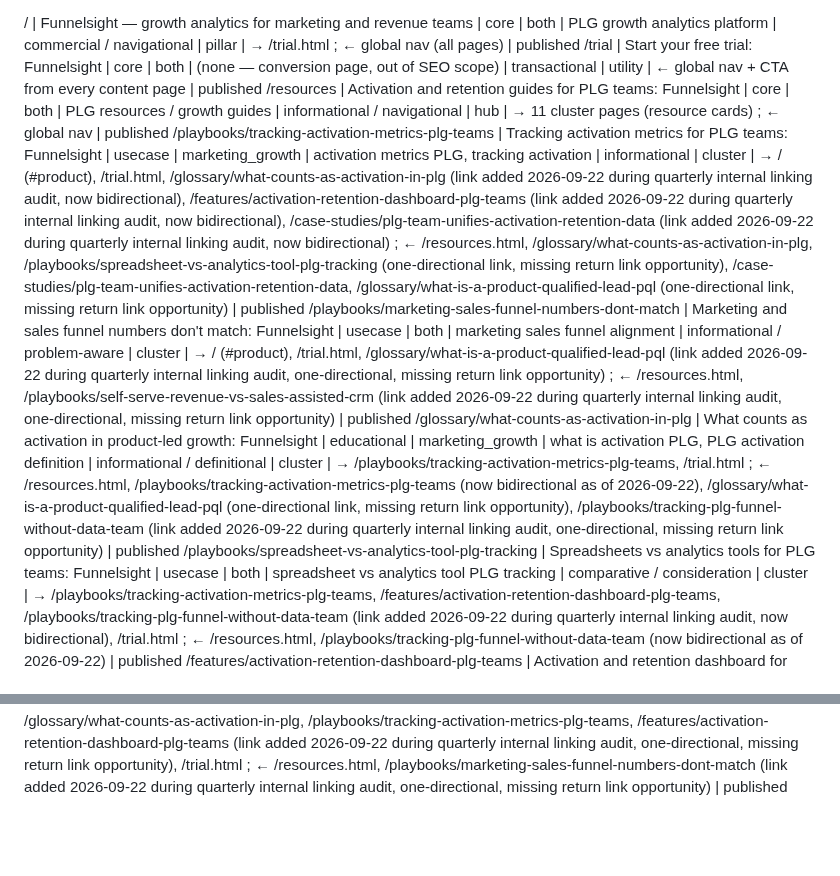
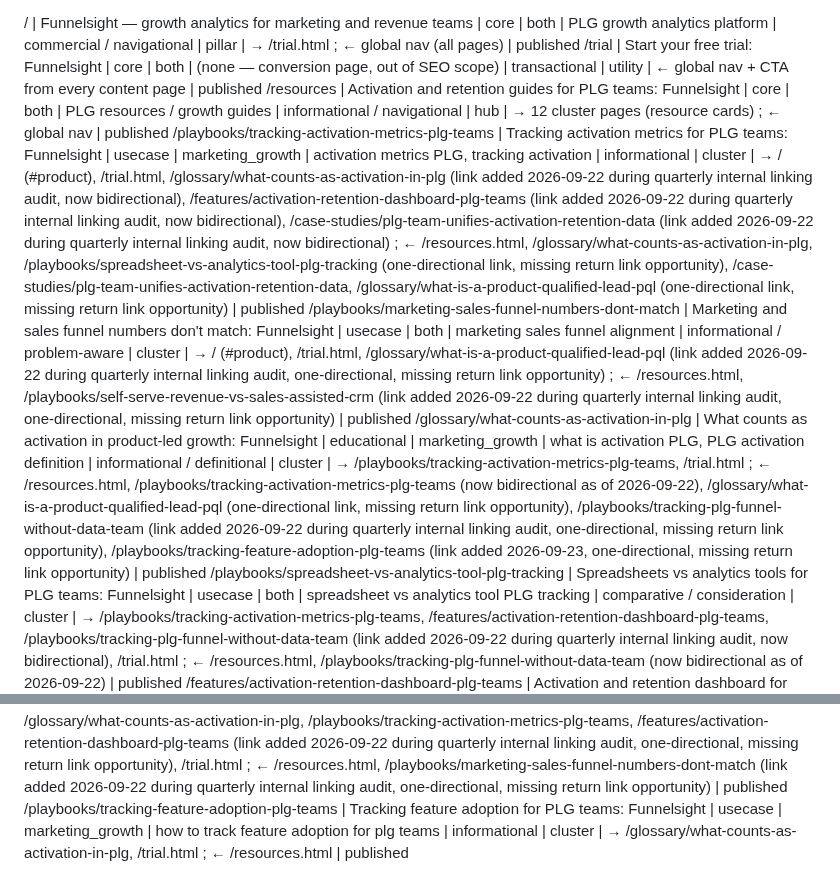
Before and after one commit to CecileMaindron/funnel-sight, a Markdown page: content-memory.md, 2 parts joined by grey strips. GitHub-like rendering; blank space fills up the shorter version.

Commit message:
Update content-memory.md: how to track feature adoption for plg teams

```diff
--- a/content-memory.md
+++ b/content-memory.md
@@ -12,10 +12,10 @@ Possible values for `hierarchical_position`:
 
 / | Funnelsight — growth analytics for marketing and revenue teams | core | both | PLG growth analytics platform | commercial / navigational | pillar | → /trial.html ; ← global nav (all pages) | published
 /trial | Start your free trial: Funnelsight | core | both | (none — conversion page, out of SEO scope) | transactional | utility | ← global nav + CTA from every content page | published
-/resources | Activation and retention guides for PLG teams: Funnelsight | core | both | PLG resources / growth guides | informational / navigational | hub | → 11 cluster pages (resource cards) ; ← global nav | published
+/resources | Activation and retention guides for PLG teams: Funnelsight | core | both | PLG resources / growth guides | informational / navigational | hub | → 12 cluster pages (resource cards) ; ← global nav | published
 /playbooks/tracking-activation-metrics-plg-teams | Tracking activation metrics for PLG teams: Funnelsight | usecase | marketing_growth | activation metrics PLG, tracking activation | informational | cluster | → / (#product), /trial.html, /glossary/what-counts-as-activation-in-plg (link added 2026-09-22 during quarterly internal linking audit, now bidirectional), /features/activation-retention-dashboard-plg-teams (link added 2026-09-22 during quarterly internal linking audit, now bidirectional), /case-studies/plg-team-unifies-activation-retention-data (link added 2026-09-22 during quarterly internal linking audit, now bidirectional) ; ← /resources.html, /glossary/what-counts-as-activation-in-plg, /playbooks/spreadsheet-vs-analytics-tool-plg-tracking (one-directional link, missing return link opportunity), /case-studies/plg-team-unifies-activation-retention-data, /glossary/what-is-a-product-qualified-lead-pql (one-directional link, missing return link opportunity) | published
 /playbooks/marketing-sales-funnel-numbers-dont-match | Marketing and sales funnel numbers don't match: Funnelsight | usecase | both | marketing sales funnel alignment | informational / problem-aware | cluster | → / (#product), /trial.html, /glossary/what-is-a-product-qualified-lead-pql (link added 2026-09-22 during quarterly internal linking audit, one-directional, missing return link opportunity) ; ← /resources.html, /playbooks/self-serve-revenue-vs-sales-assisted-crm (link added 2026-09-22 during quarterly internal linking audit, one-directional, missing return link opportunity) | published
-/glossary/what-counts-as-activation-in-plg | What counts as activation in product-led growth: Funnelsight | educational | marketing_growth | what is activation PLG, PLG activation definition | informational / definitional | cluster | → /playbooks/tracking-activation-metrics-plg-teams, /trial.html ; ← /resources.html, /playbooks/tracking-activation-metrics-plg-teams (now bidirectional as of 2026-09-22), /glossary/what-is-a-product-qualified-lead-pql (one-directional link, missing return link opportunity), /playbooks/tracking-plg-funnel-without-data-team (link added 2026-09-22 during quarterly internal linking audit, one-directional, missing return link opportunity) | published
+/glossary/what-counts-as-activation-in-plg | What counts as activation in product-led growth: Funnelsight | educational | marketing_growth | what is activation PLG, PLG activation definition | informational / definitional | cluster | → /playbooks/tracking-activation-metrics-plg-teams, /trial.html ; ← /resources.html, /playbooks/tracking-activation-metrics-plg-teams (now bidirectional as of 2026-09-22), /glossary/what-is-a-product-qualified-lead-pql (one-directional link, missing return link opportunity), /playbooks/tracking-plg-funnel-without-data-team (link added 2026-09-22 during quarterly internal linking audit, one-directional, missing return link opportunity), /playbooks/tracking-feature-adoption-plg-teams (link added 2026-09-23, one-directional, missing return link opportunity) | published
 /playbooks/spreadsheet-vs-analytics-tool-plg-tracking | Spreadsheets vs analytics tools for PLG teams: Funnelsight | usecase | both | spreadsheet vs analytics tool PLG tracking | comparative / consideration | cluster | → /playbooks/tracking-activation-metrics-plg-teams, /features/activation-retention-dashboard-plg-teams, /playbooks/tracking-plg-funnel-without-data-team (link added 2026-09-22 during quarterly internal linking audit, now bidirectional), /trial.html ; ← /resources.html, /playbooks/tracking-plg-funnel-without-data-team (now bidirectional as of 2026-09-22) | published
 /features/activation-retention-dashboard-plg-teams | Activation and retention dashboard for PLG teams: Funnelsight | feature | marketing_growth | activation retention dashboard PLG | commercial | cluster | → /playbooks/tracking-activation-metrics-plg-teams, /playbooks/spreadsheet-vs-analytics-tool-plg-tracking, /trial.html ; ← /resources.html, /playbooks/tracking-activation-metrics-plg-teams (now bidirectional as of 2026-09-22), /playbooks/spreadsheet-vs-analytics-tool-plg-tracking (now bidirectional as of 2026-09-22), /glossary/how-to-calculate-churn-rate-b2b-saas (one-directional link, missing return link opportunity), /glossary/how-to-calculate-net-revenue-retention-b2b-saas (one-directional link, missing return link opportunity), /glossary/what-is-a-product-qualified-lead-pql (link added 2026-09-22 during quarterly internal linking audit, one-directional, missing return link opportunity), /playbooks/tracking-plg-funnel-without-data-team (link added 2026-09-22, second pass — redundancy trim), /playbooks/self-serve-revenue-vs-sales-assisted-crm (link added 2026-09-22, second pass — redundancy trim) | published
 /case-studies/plg-team-unifies-activation-retention-data | PLG team unifies activation and retention data: Funnelsight | case_study | marketing_growth | example of a PLG team unifying activation and retention data | informational / commercial | cluster | → /playbooks/tracking-activation-metrics-plg-teams, /trial.html ; ← /resources.html, /playbooks/tracking-activation-metrics-plg-teams (now bidirectional as of 2026-09-22) | published
@@ -24,4 +24,5 @@ Possible values for `hierarchical_position`:
 /playbooks/tracking-plg-funnel-without-data-team | Track your PLG funnel without a data team: Funnelsight | usecase | marketing_growth | how to start tracking your PLG funnel without a data team | informational | cluster | → /playbooks/spreadsheet-vs-analytics-tool-plg-tracking, /glossary/what-counts-as-activation-in-plg (link added 2026-09-22 during quarterly internal linking audit, one-directional, missing return link opportunity), /features/activation-retention-dashboard-plg-teams (link added 2026-09-22, second pass — redundancy trim), /trial.html ; ← /resources.html, /playbooks/spreadsheet-vs-analytics-tool-plg-tracking (now bidirectional as of 2026-09-22) | published
 /playbooks/self-serve-revenue-vs-sales-assisted-crm | Why self-serve revenue gets lost in your CRM: Funnelsight | usecase | both | self-serve revenue CRM, PLG sales assisted tracking | informational / problem-aware | cluster | → /glossary/how-to-calculate-net-revenue-retention-b2b-saas, /playbooks/marketing-sales-funnel-numbers-dont-match (link added 2026-09-22 during quarterly internal linking audit, one-directional, missing return link opportunity), /features/activation-retention-dashboard-plg-teams (link added 2026-09-22, second pass — redundancy trim), /trial.html ; ← /resources.html, /glossary/how-to-calculate-net-revenue-retention-b2b-saas (now bidirectional as of 2026-09-22) | published
 /glossary/what-is-a-product-qualified-lead-pql | What is a product qualified lead (PQL): Funnelsight | educational | marketing_growth | what is a product qualified lead, PQL definition | informational | cluster | → /glossary/what-counts-as-activation-in-plg, /playbooks/tracking-activation-metrics-plg-teams, /features/activation-retention-dashboard-plg-teams (link added 2026-09-22 during quarterly internal linking audit, one-directional, missing return link opportunity), /trial.html ; ← /resources.html, /playbooks/marketing-sales-funnel-numbers-dont-match (link added 2026-09-22 during quarterly internal linking audit, one-directional, missing return link opportunity) | published
+/playbooks/tracking-feature-adoption-plg-teams | Tracking feature adoption for PLG teams: Funnelsight | usecase | marketing_growth | how to track feature adoption for plg teams | informational | cluster | → /glossary/what-counts-as-activation-in-plg, /trial.html ; ← /resources.html | published
 
```
Also changed, not shown: other parts of content-memory.md (+1 -1 lines).
